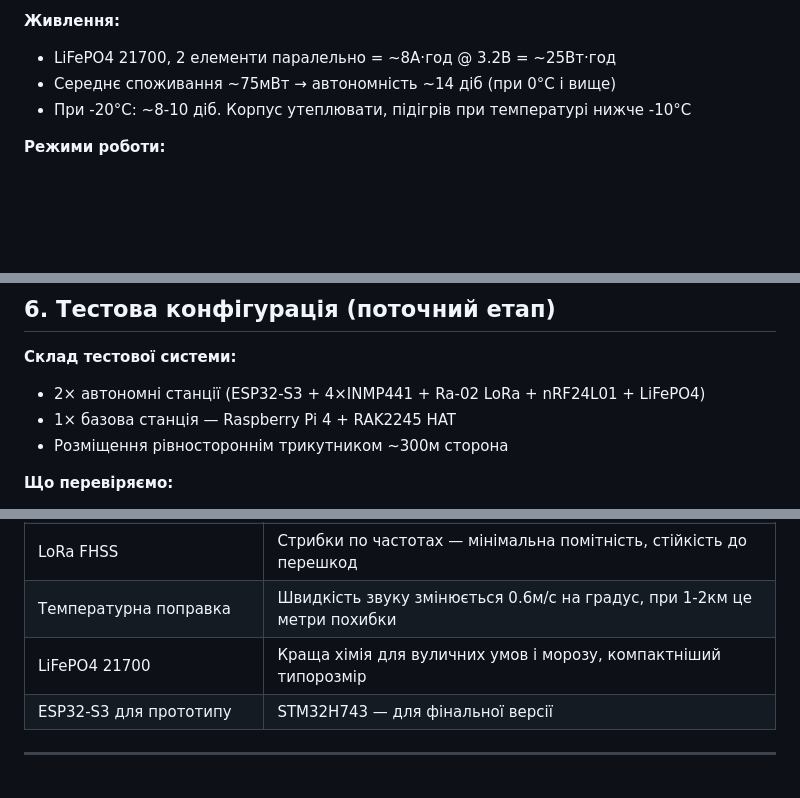
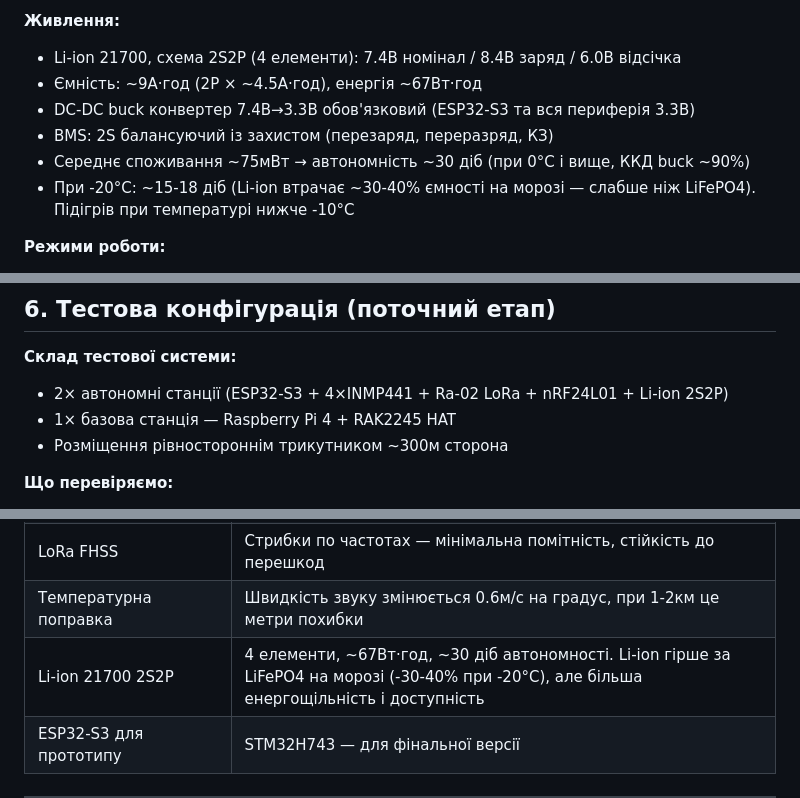
Before and after one commit to romadanylchuk/acoustic-system, a Markdown page: docs/acoustic_system_context.md, 3 parts joined by grey strips. Drawn GitHub-style; blank space fills up the shorter version.

Commit message:
Switch battery to Li-ion 21700 2S2P (4 cells)
7.4V nominal, ~67Wh, ~30 days autonomy. Buck converter 7.4→3.3V
now mandatory. 2S BMS required. Note Li-ion cold-temp penalty vs
previous LiFePO4 rationale.

https://claude.ai/code/session_01NGfFWLAaKRYP7khumFdE5w

```diff
--- a/docs/acoustic_system_context.md
+++ b/docs/acoustic_system_context.md
@@ -50,9 +50,12 @@
 - БЕЗ GPS — вразливий до РЕБ
 
 **Живлення:**
-- LiFePO4 21700, 2 елементи паралельно = ~8А·год @ 3.2В = ~25Вт·год
-- Середнє споживання ~75мВт → автономність ~14 діб (при 0°C і вище)
-- При -20°C: ~8-10 діб. Корпус утеплювати, підігрів при температурі нижче -10°C
+- Li-ion 21700, схема 2S2P (4 елементи): 7.4В номінал / 8.4В заряд / 6.0В відсічка
+- Ємність: ~9А·год (2P × ~4.5А·год), енергія ~67Вт·год
+- DC-DC buck конвертер 7.4В→3.3В обов'язковий (ESP32-S3 та вся периферія 3.3В)
+- BMS: 2S балансуючий із захистом (перезаряд, переразряд, КЗ)
+- Середнє споживання ~75мВт → автономність ~30 діб (при 0°C і вище, ККД buck ~90%)
+- При -20°C: ~15-18 діб (Li-ion втрачає ~30-40% ємності на морозі — слабше ніж LiFePO4). Підігрів при температурі нижче -10°C
 
 **Режими роботи:**
 - Очікування (95% часу): мікроконтролер у light sleep, аналоговий компаратор слухає (~56мВт)
@@ -100,7 +103,7 @@
 ## 6. Тестова конфігурація (поточний етап)
 
 **Склад тестової системи:**
-- 2× автономні станції (ESP32-S3 + 4×INMP441 + Ra-02 LoRa + nRF24L01 + LiFePO4)
+- 2× автономні станції (ESP32-S3 + 4×INMP441 + Ra-02 LoRa + nRF24L01 + Li-ion 2S2P)
 - 1× базова станція — Raspberry Pi 4 + RAK2245 HAT
 - Розміщення рівностороннім трикутником ~300м сторона
 
@@ -135,7 +138,7 @@
 | Pre-trigger буфер | Запис починається ДО події — найцінніша частина звуку зберігається |
 | LoRa FHSS | Стрибки по частотах — мінімальна помітність, стійкість до перешкод |
 | Температурна поправка | Швидкість звуку змінюється 0.6м/с на градус, при 1-2км це метри похибки |
-| LiFePO4 21700 | Краща хімія для вуличних умов і морозу, компактніший типорозмір |
+| Li-ion 21700 2S2P | 4 елементи, ~67Вт·год, ~30 діб автономності. Li-ion гірше за LiFePO4 на морозі (-30-40% при -20°C), але більша енергощільність і доступність |
 | ESP32-S3 для прототипу | STM32H743 — для фінальної версії |
 
 ---
```
Also changed, not shown: hardware/enclosure_design_discussion.md (+1 -1 lines).
